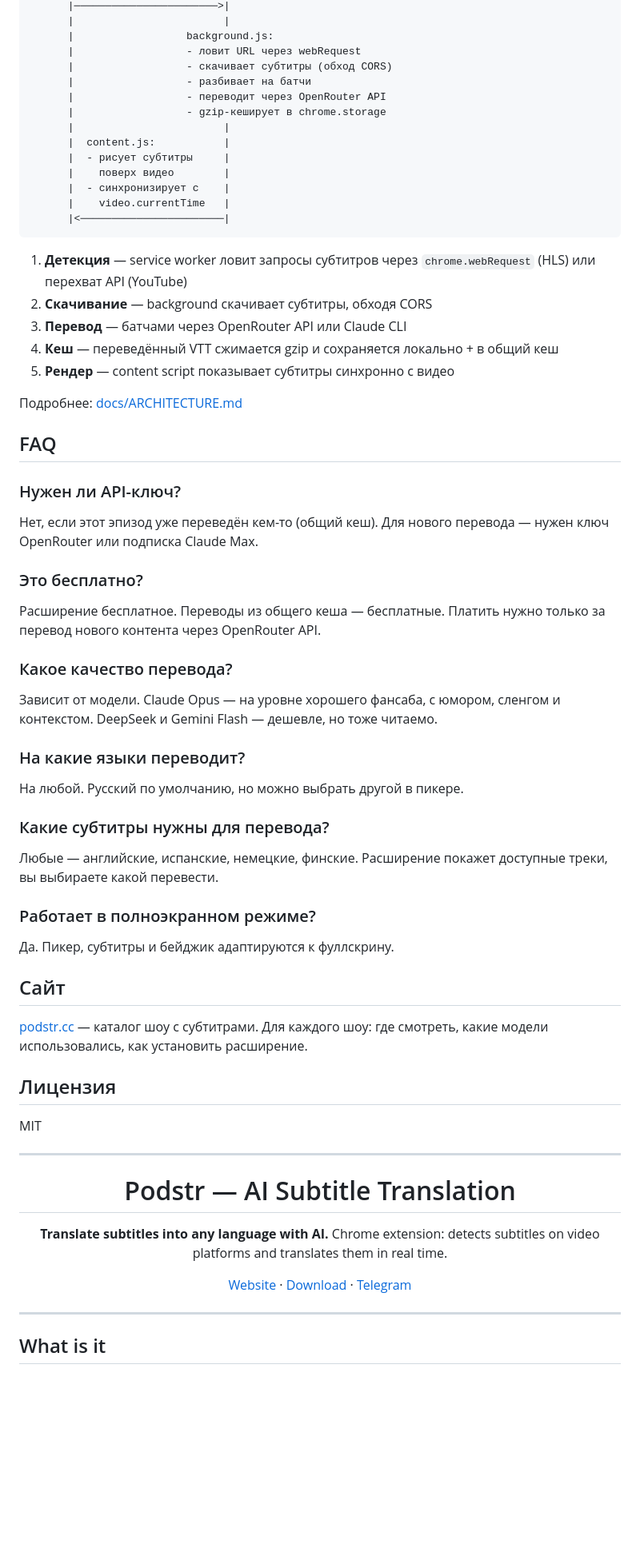
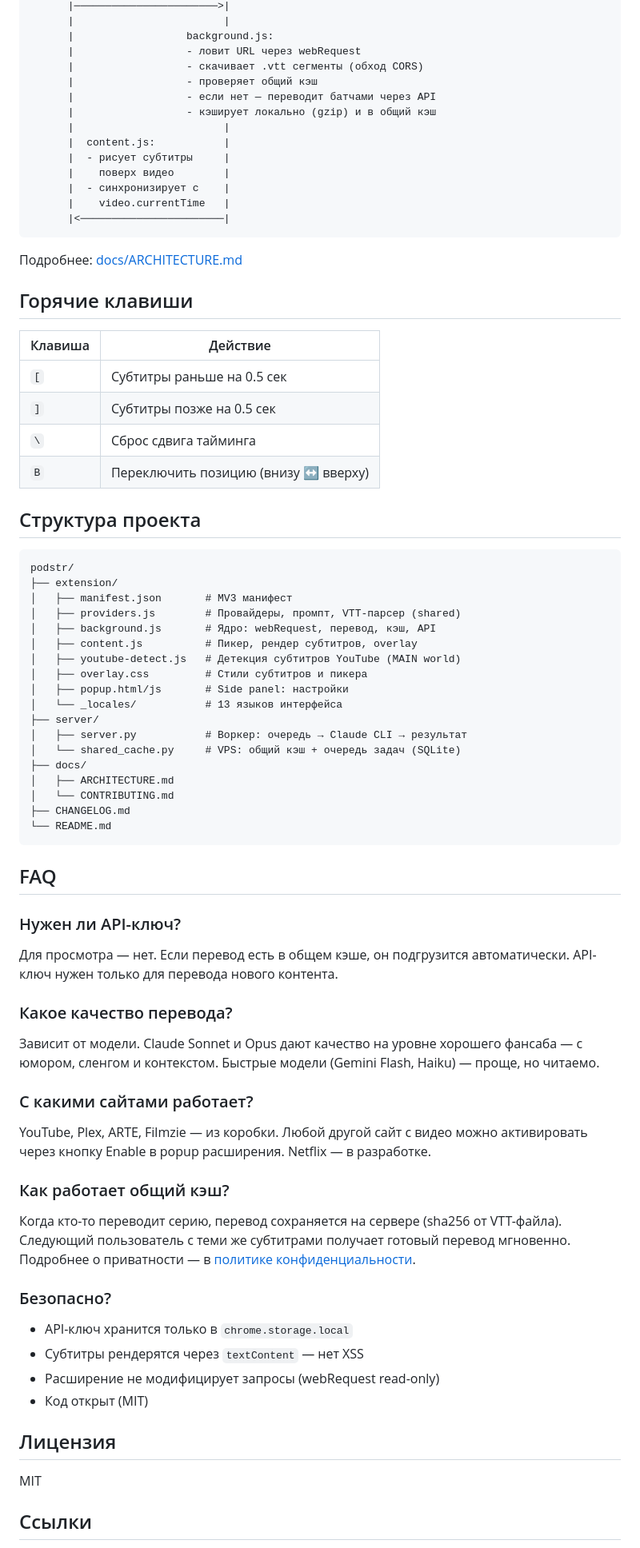
Before and after one commit to aveleazer/podstr, a Markdown page: README.md, the part around one of its changes. Shown at 80% size. Drawn GitHub-style; folded sections open; blank space fills up the shorter version.

````diff
--- a/README.md
+++ b/README.md
@@ -80,10 +68,10 @@ Chrome-расширение: находит субтитры на видео-п
       |                        |
       |                  background.js:
       |                  - ловит URL через webRequest
-      |                  - скачивает субтитры (обход CORS)
-      |                  - разбивает на батчи
-      |                  - переводит через OpenRouter API
-      |                  - gzip-кеширует в chrome.storage
+      |                  - скачивает .vtt сегменты (обход CORS)
+      |                  - проверяет общий кэш
+      |                  - если нет — переводит батчами через API
+      |                  - кэширует локально (gzip) и в общий кэш
       |                        |
       |  content.js:           |
       |  - рисует субтитры     |
@@ -93,64 +81,68 @@ Chrome-расширение: находит субтитры на видео-п
       |<───────────────────────|
 ```
 
-1. **Детекция** — service worker ловит запросы субтитров через `chrome.webRequest` (HLS) или перехват API (YouTube)
-2. **Скачивание** — background скачивает субтитры, обходя CORS
-3. **Перевод** — батчами через OpenRouter API или Claude CLI
-4. **Кеш** — переведённый VTT сжимается gzip и сохраняется локально + в общий кеш
-5. **Рендер** — content script показывает субтитры синхронно с видео
-
 Подробнее: [docs/ARCHITECTURE.md](docs/ARCHITECTURE.md)
 
-</details>
+## Горячие клавиши
+
+| Клавиша | Действие |
+|---------|----------|
+| `[` | Субтитры раньше на 0.5 сек |
+| `]` | Субтитры позже на 0.5 сек |
+| `\` | Сброс сдвига тайминга |
+| `B` | Переключить позицию (внизу ↔ вверху) |
+
+## Структура проекта
+
+```
+podstr/
+├── extension/
+│   ├── manifest.json       # MV3 манифест
+│   ├── providers.js        # Провайдеры, промпт, VTT-парсер (shared)
+│   ├── background.js       # Ядро: webRequest, перевод, кэш, API
+│   ├── content.js          # Пикер, рендер субтитров, overlay
+│   ├── youtube-detect.js   # Детекция субтитров YouTube (MAIN world)
+│   ├── overlay.css         # Стили субтитров и пикера
+│   ├── popup.html/js       # Side panel: настройки
+│   └── _locales/           # 13 языков интерфейса
+├── server/
+│   ├── server.py           # Воркер: очередь → Claude CLI → результат
+│   └── shared_cache.py     # VPS: общий кэш + очередь задач (SQLite)
+├── docs/
+│   ├── ARCHITECTURE.md
+│   └── CONTRIBUTING.md
+├── CHANGELOG.md
+└── README.md
+```
 
 ## FAQ
 
 ### Нужен ли API-ключ?
 
-Нет, если этот эпизод уже переведён кем-то (общий кеш). Для нового перевода — нужен ключ OpenRouter или подписка Claude Max.
-
-### Это бесплатно?
-
-Расширение бесплатное. Переводы из общего кеша — бесплатные. Платить нужно только за перевод нового контента через OpenRouter API.
+Для просмотра — нет. Если перевод есть в общем кэше, он подгрузится автоматически. API-ключ нужен только для перевода нового контента.
 
 ### Какое качество перевода?
 
-Зависит от модели. Claude Opus — на уровне хорошего фансаба, с юмором, сленгом и контекстом. DeepSeek и Gemini Flash — дешевле, но тоже читаемо.
+Зависит от модели. Claude Sonnet и Opus дают качество на уровне хорошего фансаба — с юмором, сленгом и контекстом. Быстрые модели (Gemini Flash, Haiku) — проще, но читаемо.
 
-### На какие языки переводит?
+### С какими сайтами работает?
 
-На любой. Русский по умолчанию, но можно выбрать другой в пикере.
+YouTube, Plex, ARTE, Filmzie — из коробки. Любой другой сайт с видео можно активировать через кнопку Enable в popup расширения. Netflix — в разработке.
 
-### Какие субтитры нужны для перевода?
+### Как работает общий кэш?
 
-Любые — английские, испанские, немецкие, финские. Расширение покажет доступные треки, вы выбираете какой перевести.
+Когда кто-то переводит серию, перевод сохраняется на сервере (sha256 от VTT-файла). Следующий пользователь с теми же субтитрами получает готовый перевод мгновенно. Подробнее о приватности — в [политике конфиденциальности](https://podstr.cc/en/privacy/).
 
-### Работает в полноэкранном режиме?
+### Безопасно?
 
-Да. Пикер, субтитры и бейджик адаптируются к фуллскрину.
-
-## Сайт
-
-[podstr.cc](https://podstr.cc) — каталог шоу с субтитрами. Для каждого шоу: где смотреть, какие модели использовались, как установить расширение.
+- API-ключ хранится только в `chrome.storage.local`
+- Субтитры рендерятся через `textContent` — нет XSS
+- Расширение не модифицирует запросы (webRequest read-only)
+- Код открыт (MIT)
 
 ## Лицензия
 
 MIT
 
----
+## Ссылки
 
-<div align="center">
-
-# Podstr — AI Subtitle Translation
-
-**Translate subtitles into any language with AI.**
-Chrome extension: detects subtitles on video platforms and translates them in real time.
-
-[Website](https://podstr.cc) · [Download](https://podstr.cc/extension.zip) · [Telegram](https://t.me/ai_subtitler)
-
-</div>
-
----
-
-## What is it
-
````
Also changed, not shown: other parts of README.md (+43 -95 lines).
